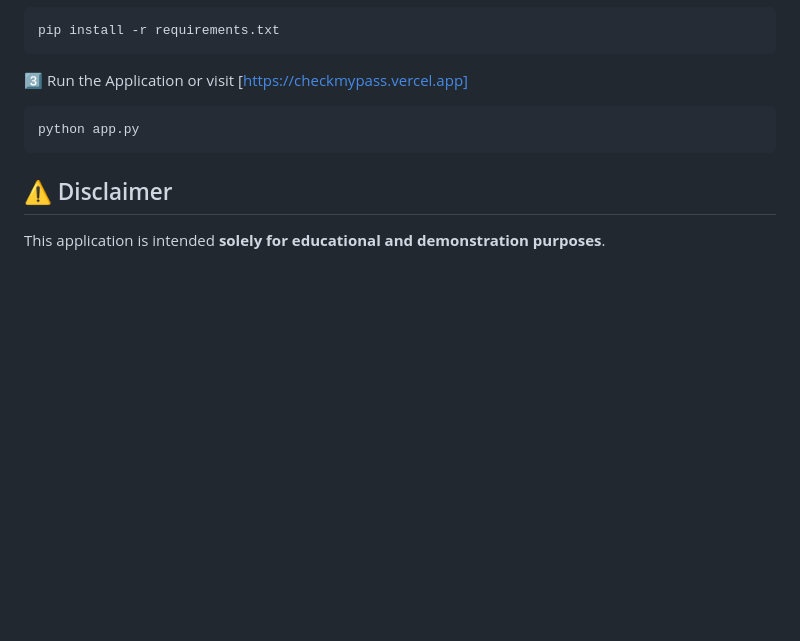
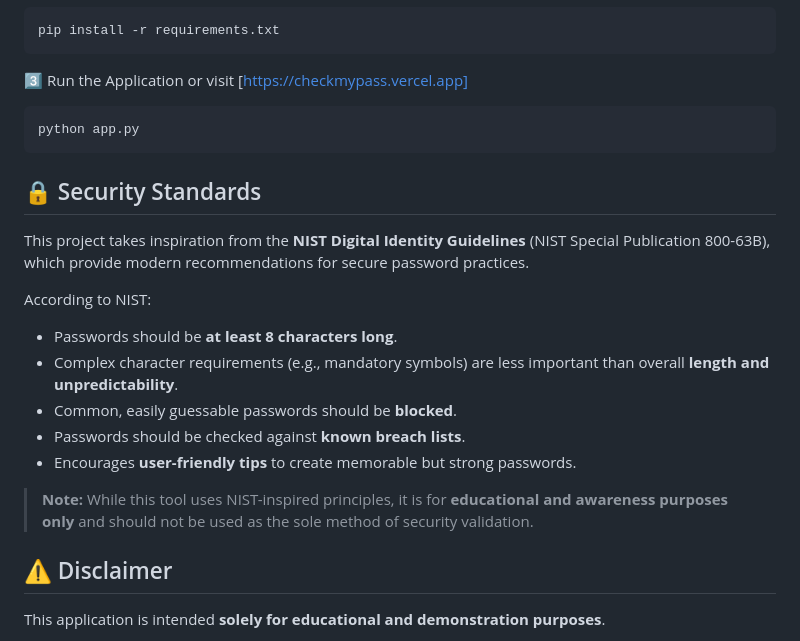
Before and after one commit to AneeshNagdev/Password-Strength-Analyzer, a Markdown page: README.md, the part around the change printed below. GitHub-like rendering; blank space fills up the shorter version.

Commit message:
final changes to readme file

````diff
--- a/README.md
+++ b/README.md
@@ -85,6 +76,19 @@ pip install -r requirements.txt
 python app.py
 ```
 
+## 🔒 Security Standards
+
+This project takes inspiration from the **NIST Digital Identity Guidelines** (NIST Special Publication 800-63B), which provide modern recommendations for secure password practices.
+
+According to NIST:
+- Passwords should be **at least 8 characters long**.
+- Complex character requirements (e.g., mandatory symbols) are less important than overall **length and unpredictability**.
+- Common, easily guessable passwords should be **blocked**.
+- Passwords should be checked against **known breach lists**.
+- Encourages **user-friendly tips** to create memorable but strong passwords.
+
+> **Note:** While this tool uses NIST-inspired principles, it is for **educational and awareness purposes only** and should not be used as the sole method of security validation.
+
 ## ⚠️ Disclaimer
 
 This application is intended **solely for educational and demonstration purposes**.
````
Also changed, not shown: other parts of README.md (+0 -9 lines).
